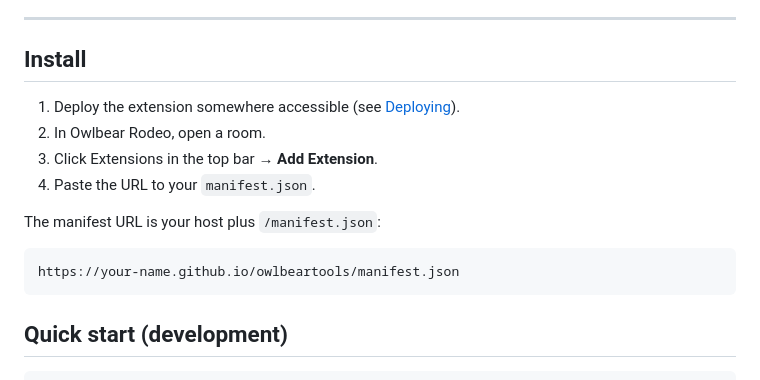
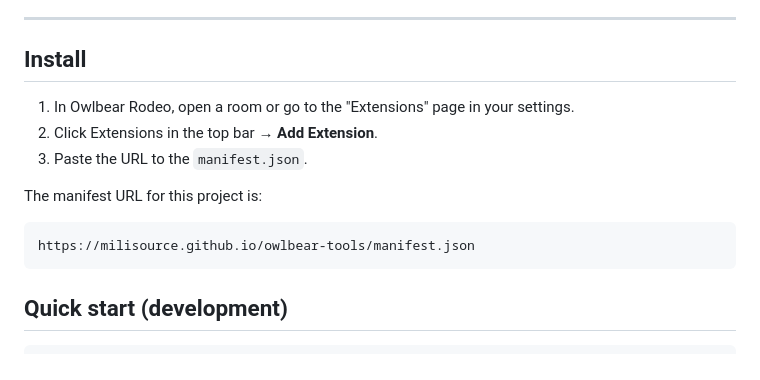
Before and after one commit to Milisource/owlbear-tools, a Markdown page: README.md, the part around the change. GitHub-like rendering.

Commit message:
Revise installation steps and manifest URL
Updated installation instructions and corrected manifest URL.

````diff
--- a/README.md
+++ b/README.md
@@ -8,15 +8,13 @@ Search the 5e.tools bestiary from inside Owlbear Rodeo and drop monster tokens d
 ---
 
 ## Install
+1. In Owlbear Rodeo, open a room or go to the "Extensions" page in your settings.
+2. Click Extensions in the top bar → **Add Extension**.
+3. Paste the URL to the `manifest.json`.
 
-1. Deploy the extension somewhere accessible (see [Deploying](#deploying)).
-2. In Owlbear Rodeo, open a room.
-3. Click Extensions in the top bar → **Add Extension**.
-4. Paste the URL to your `manifest.json`.
-
-The manifest URL is your host plus `/manifest.json`:
+The manifest URL for this project is:
 ```
-https://your-name.github.io/owlbeartools/manifest.json
+https://milisource.github.io/owlbear-tools/manifest.json
 ```
 
 ## Quick start (development)
````
